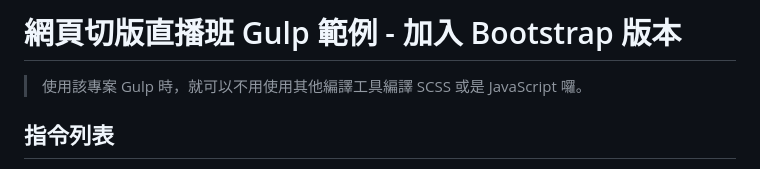
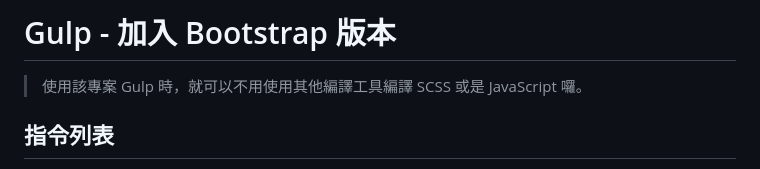
Before and after one commit to Facinalin/pre-Vue-project, a Markdown page: README.md, the part around the change. GitHub-like rendering.

```diff
--- a/README.md
+++ b/README.md
@@ -1,4 +1,4 @@
-# 網頁切版直播班 Gulp 範例 - 加入 Bootstrap 版本
+# Gulp  - 加入 Bootstrap 版本
 
 > 使用該專案 Gulp 時，就可以不用使用其他編譯工具編譯 SCSS 或是 JavaScript 囉。
 
```
